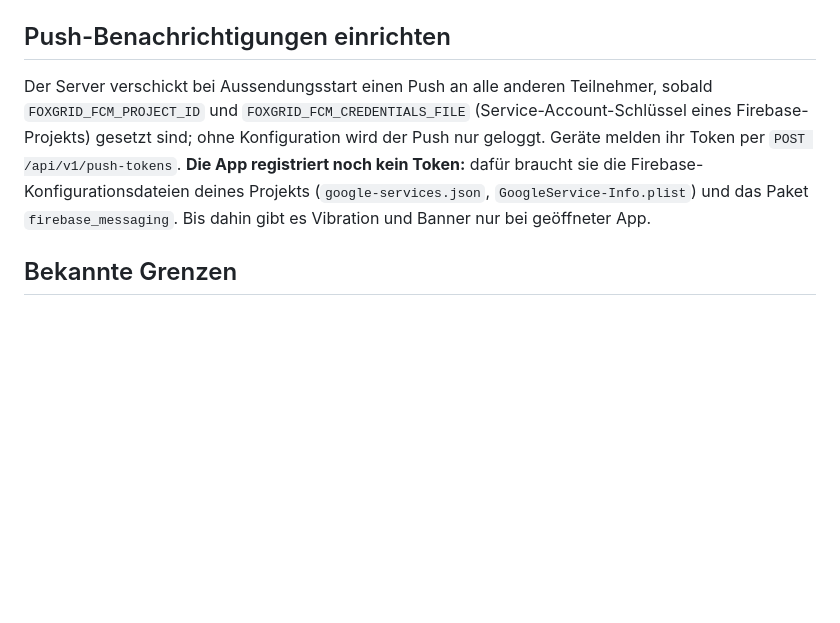
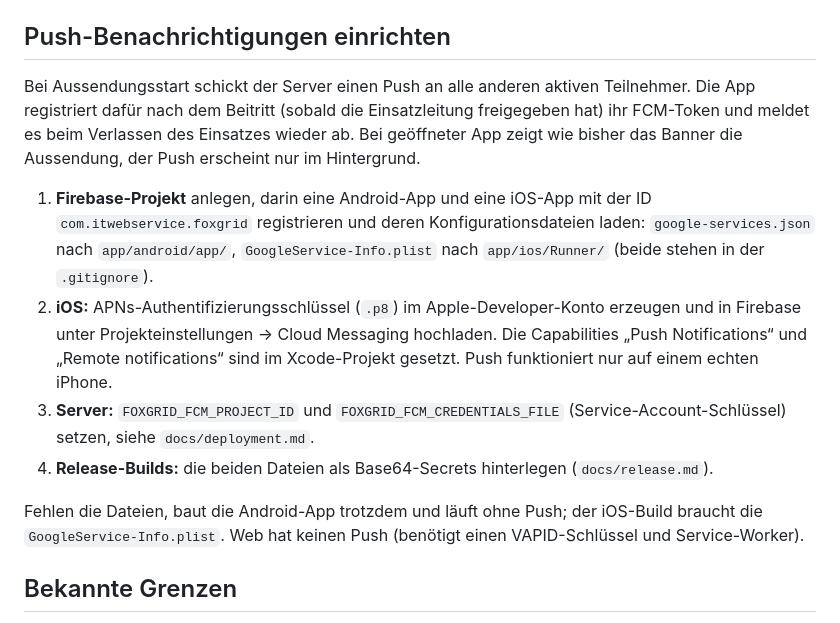
Before and after one commit to ceotjoe/FoxGrid, a Markdown page: README.md, the part around the change. GitHub-like rendering; blank space fills up the shorter version.

Commit message:
docs: describe push setup now that the app registers tokens
Co-Authored-By: Claude Sonnet 5.5 <noreply@anthropic.com>

```diff
--- a/README.md
+++ b/README.md
@@ -187,12 +187,22 @@ uv run tools/relay_hook/hook.py --help         # Relais-Hook
 
 ## Push-Benachrichtigungen einrichten
 
-Der Server verschickt bei Aussendungsstart einen Push an alle anderen Teilnehmer, sobald
-`FOXGRID_FCM_PROJECT_ID` und `FOXGRID_FCM_CREDENTIALS_FILE` (Service-Account-Schlüssel eines Firebase-Projekts)
-gesetzt sind; ohne Konfiguration wird der Push nur geloggt. Geräte melden ihr Token per
-`POST /api/v1/push-tokens`. **Die App registriert noch kein Token:** dafür braucht sie die
-Firebase-Konfigurationsdateien deines Projekts (`google-services.json`, `GoogleService-Info.plist`) und das
-Paket `firebase_messaging`. Bis dahin gibt es Vibration und Banner nur bei geöffneter App.
+Bei Aussendungsstart schickt der Server einen Push an alle anderen aktiven Teilnehmer. Die App registriert dafür
+nach dem Beitritt (sobald die Einsatzleitung freigegeben hat) ihr FCM-Token und meldet es beim Verlassen des Einsatzes
+wieder ab. Bei geöffneter App zeigt wie bisher das Banner die Aussendung, der Push erscheint nur im Hintergrund.
+
+1. **Firebase-Projekt** anlegen, darin eine Android-App und eine iOS-App mit der ID `com.itwebservice.foxgrid`
+   registrieren und deren Konfigurationsdateien laden: `google-services.json` nach `app/android/app/`,
+   `GoogleService-Info.plist` nach `app/ios/Runner/` (beide stehen in der `.gitignore`).
+2. **iOS:** APNs-Authentifizierungsschlüssel (`.p8`) im Apple-Developer-Konto erzeugen und in Firebase unter
+   Projekteinstellungen → Cloud Messaging hochladen. Die Capabilities „Push Notifications“ und „Remote notifications“
+   sind im Xcode-Projekt gesetzt. Push funktioniert nur auf einem echten iPhone.
+3. **Server:** `FOXGRID_FCM_PROJECT_ID` und `FOXGRID_FCM_CREDENTIALS_FILE` (Service-Account-Schlüssel) setzen, siehe
+   `docs/deployment.md`.
+4. **Release-Builds:** die beiden Dateien als Base64-Secrets hinterlegen (`docs/release.md`).
+
+Fehlen die Dateien, baut die Android-App trotzdem und läuft ohne Push; der iOS-Build braucht die `GoogleService-Info.plist`.
+Web hat keinen Push (benötigt einen VAPID-Schlüssel und Service-Worker).
 
 ## Bekannte Grenzen
 
```
Also changed, not shown: CLAUDE.md (+3 -1 lines), docs/deployment.md (+1 -1 lines).
